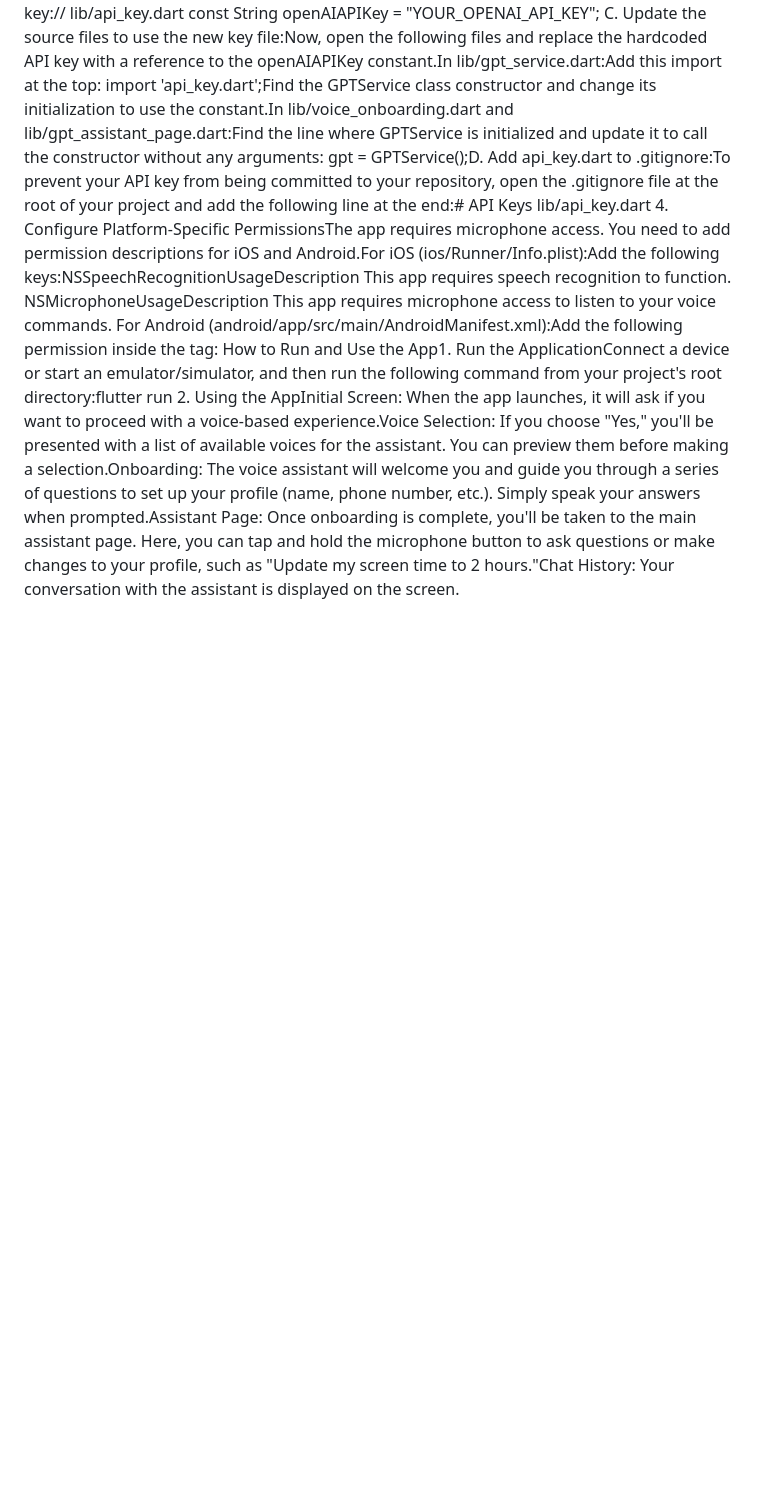
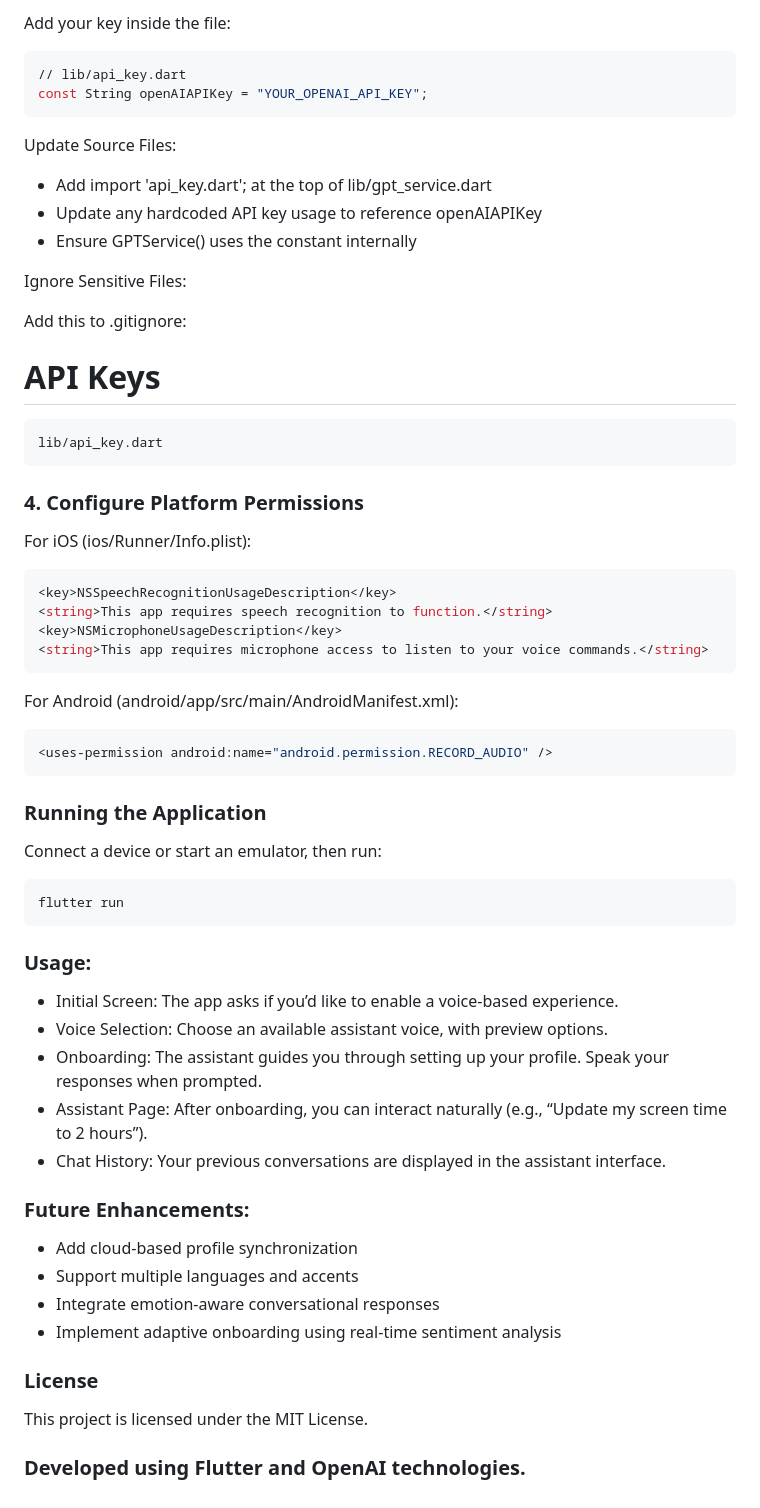
Before and after one commit to Daksh12207/kaiteki-onboarding-AI, a Markdown page: README.md, the part around the change printed below. Drawn GitHub-style; blank space fills up the shorter version.

````diff
--- a/README.md
+++ b/README.md
@@ -22,10 +109,60 @@ B. Add your API key to api_key.dart:Open the newly created api_key.dart and add
+Add your key inside the file:
+
+```bash
+// lib/api_key.dart
 const String openAIAPIKey = "YOUR_OPENAI_API_KEY";
-C. Update the source files to use the new key file:Now, open the following files and replace the hardcoded API key with a reference to the openAIAPIKey constant.In lib/gpt_service.dart:Add this import at the top: import 'api_key.dart';Find the GPTService class constructor and change its initialization to use the constant.In lib/voice_onboarding.dart and lib/gpt_assistant_page.dart:Find the line where GPTService is initialized and update it to call the constructor without any arguments: gpt = GPTService();D. Add api_key.dart to .gitignore:To prevent your API key from being committed to your repository, open the .gitignore file at the root of your project and add the following line at the end:# API Keys
+```
+
+Update Source Files:
+- Add import 'api_key.dart'; at the top of lib/gpt_service.dart
+- Update any hardcoded API key usage to reference openAIAPIKey
+- Ensure GPTService() uses the constant internally
+
+Ignore Sensitive Files:
+
+Add this to .gitignore:
+# API Keys
+```bash
 lib/api_key.dart
-4. Configure Platform-Specific PermissionsThe app requires microphone access. You need to add permission descriptions for iOS and Android.For iOS (ios/Runner/Info.plist):Add the following keys:<key>NSSpeechRecognitionUsageDescription</key>
+```
+
+### 4. Configure Platform Permissions
+
+For iOS (ios/Runner/Info.plist):
+```bash
+<key>NSSpeechRecognitionUsageDescription</key>
 <string>This app requires speech recognition to function.</string>
 <key>NSMicrophoneUsageDescription</key>
 <string>This app requires microphone access to listen to your voice commands.</string>
-For Android (android/app/src/main/AndroidManifest.xml):Add the following permission inside the <manifest> tag:<uses-permission android:name="android.permission.RECORD_AUDIO" />
-How to Run and Use the App1. Run the ApplicationConnect a device or start an emulator/simulator, and then run the following command from your project's root directory:flutter run
-2. Using the AppInitial Screen: When the app launches, it will ask if you want to proceed with a voice-based experience.Voice Selection: If you choose "Yes," you'll be presented with a list of available voices for the assistant. You can preview them before making a selection.Onboarding: The voice assistant will welcome you and guide you through a series of questions to set up your profile (name, phone number, etc.). Simply speak your answers when prompted.Assistant Page: Once onboarding is complete, you'll be taken to the main assistant page. Here, you can tap and hold the microphone button to ask questions or make changes to your profile, such as "Update my screen time to 2 hours."Chat History: Your conversation with the assistant is displayed on the screen.
+```
+
+For Android (android/app/src/main/AndroidManifest.xml):
+```bash
+<uses-permission android:name="android.permission.RECORD_AUDIO" />
+```
+
+### Running the Application
+
+Connect a device or start an emulator, then run:
+```bash
+flutter run
+```
+
+### Usage:
+- Initial Screen: The app asks if you’d like to enable a voice-based experience.
+- Voice Selection: Choose an available assistant voice, with preview options.
+- Onboarding: The assistant guides you through setting up your profile. Speak your responses when prompted.
+- Assistant Page: After onboarding, you can interact naturally (e.g., “Update my screen time to 2 hours”).
+- Chat History: Your previous conversations are displayed in the assistant interface.
+
+### Future Enhancements:
+- Add cloud-based profile synchronization
+- Support multiple languages and accents
+- Integrate emotion-aware conversational responses
+- Implement adaptive onboarding using real-time sentiment analysis
+
+### License
+
+This project is licensed under the MIT License.
+
+### Developed using Flutter and OpenAI technologies.
````
Also changed, not shown: other parts of README.md (+107 -20 lines).
